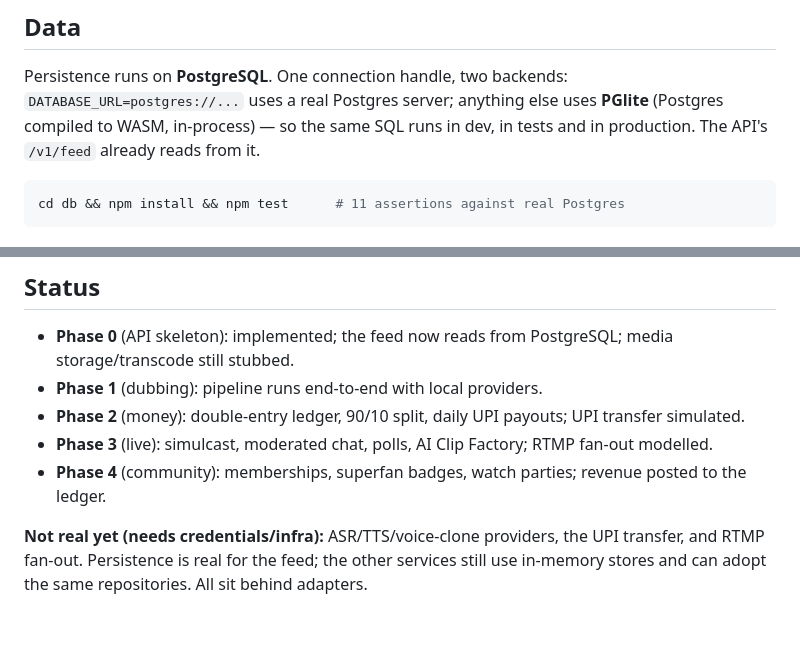
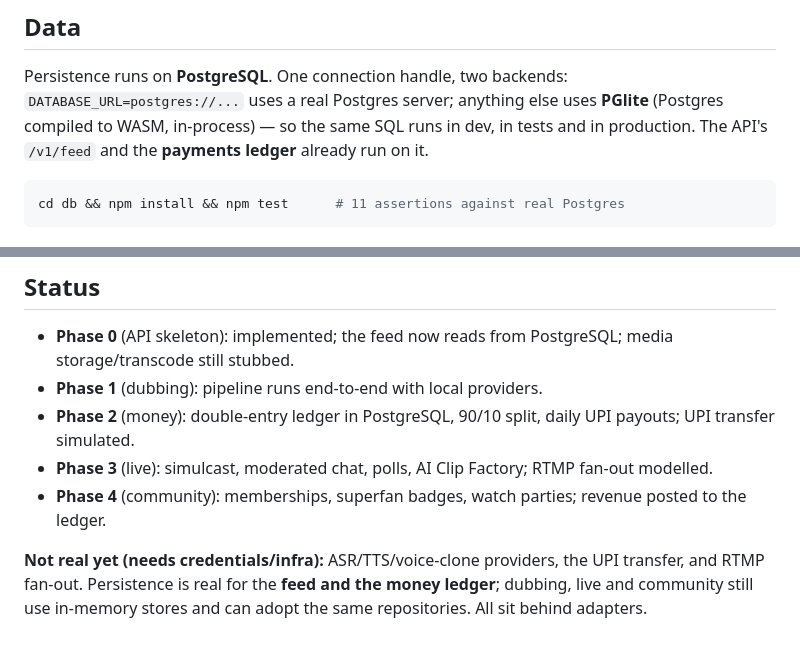
Before and after one commit to girishshukla900/goonj-core, a Markdown page: README.md, 2 parts joined by grey strips. Rendered like a GitHub page.

````diff
--- a/README.md
+++ b/README.md
@@ -22,7 +22,8 @@ docker-compose.yml   Full local stack
 Persistence runs on **PostgreSQL**. One connection handle, two backends:
 `DATABASE_URL=postgres://...` uses a real Postgres server; anything else uses
 **PGlite** (Postgres compiled to WASM, in-process) — so the same SQL runs in
-dev, in tests and in production. The API's `/v1/feed` already reads from it.
+dev, in tests and in production. The API's `/v1/feed` and the **payments
+ledger** already run on it.
 
 ```bash
 cd db && npm install && npm test      # 11 assertions against real Postgres
@@ -77,8 +78,8 @@ CI (`.github/workflows/ci.yml`) runs `npm test` on every push.
 ## Status
 - **Phase 0** (API skeleton): implemented; the feed now reads from PostgreSQL; media storage/transcode still stubbed.
 - **Phase 1** (dubbing): pipeline runs end-to-end with local providers.
-- **Phase 2** (money): double-entry ledger, 90/10 split, daily UPI payouts; UPI transfer simulated.
+- **Phase 2** (money): double-entry ledger in PostgreSQL, 90/10 split, daily UPI payouts; UPI transfer simulated.
 - **Phase 3** (live): simulcast, moderated chat, polls, AI Clip Factory; RTMP fan-out modelled.
 - **Phase 4** (community): memberships, superfan badges, watch parties; revenue posted to the ledger.
 
-**Not real yet (needs credentials/infra):** ASR/TTS/voice-clone providers, the UPI transfer, and RTMP fan-out. Persistence is real for the feed; the other services still use in-memory stores and can adopt the same repositories. All sit behind adapters.
+**Not real yet (needs credentials/infra):** ASR/TTS/voice-clone providers, the UPI transfer, and RTMP fan-out. Persistence is real for the **feed and the money ledger**; dubbing, live and community still use in-memory stores and can adopt the same repositories. All sit behind adapters.
````
